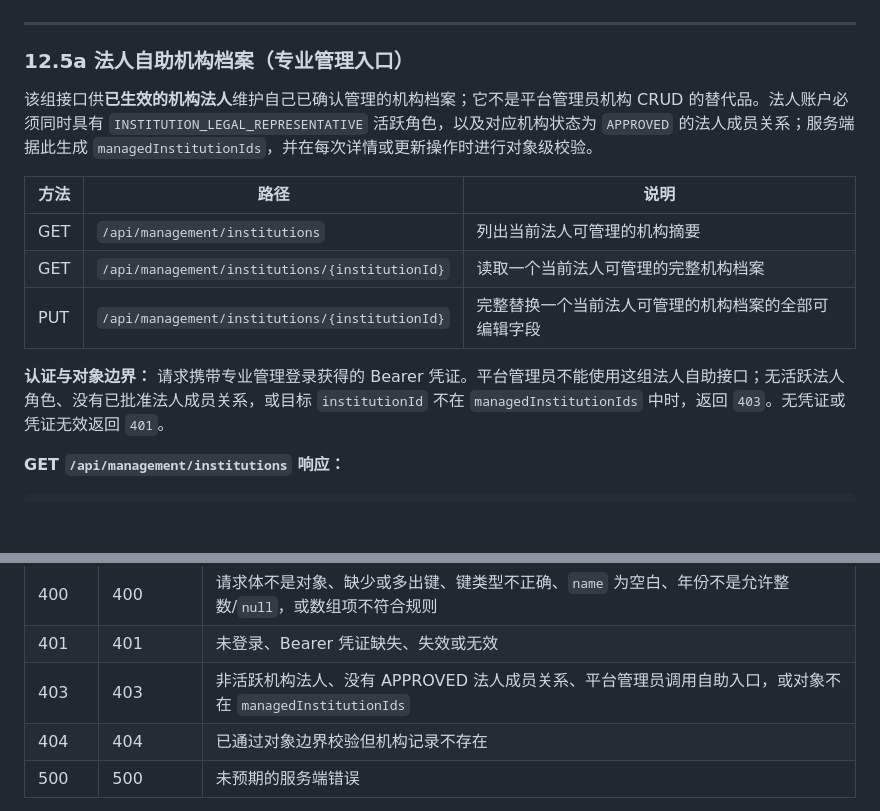
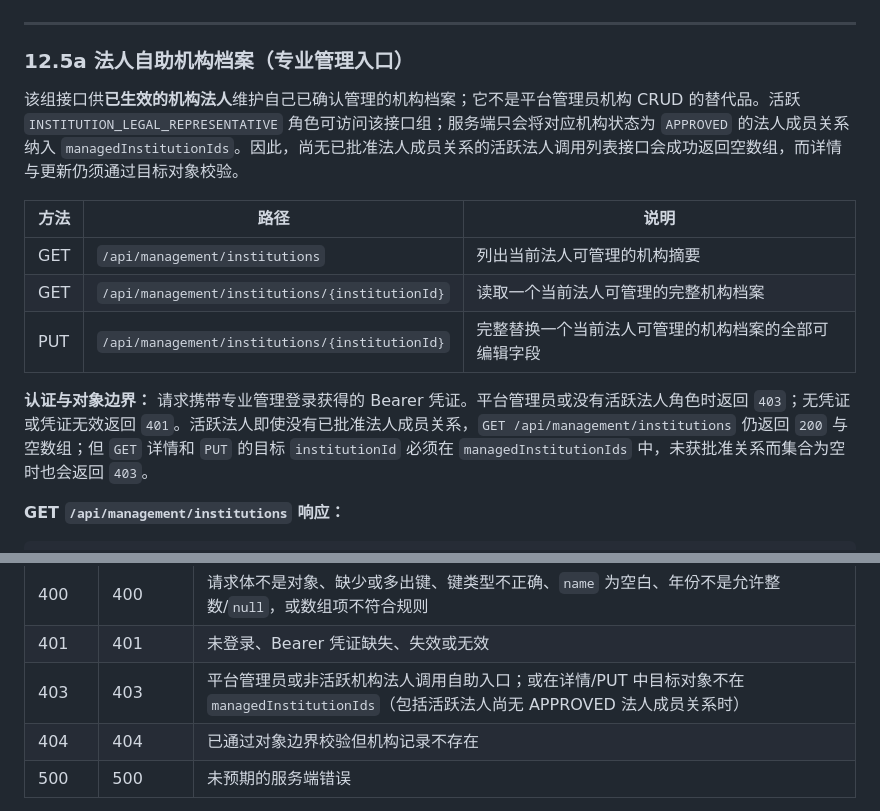
Before and after one commit to shimmail/joysong, a Markdown page: doc/用户端API文档.md, 2 parts joined by grey strips. Rendered like a GitHub page; blank space fills up the shorter version.

Commit message:
docs: clarify empty managed institution list

```diff
--- a/doc/用户端API文档.md
+++ b/doc/用户端API文档.md
@@ -2189,7 +2189,7 @@ Authorization: Bearer <token>
 
 ### 12.5a 法人自助机构档案（专业管理入口）
 
-该组接口供**已生效的机构法人**维护自己已确认管理的机构档案；它不是平台管理员机构 CRUD 的替代品。法人账户必须同时具有 `INSTITUTION_LEGAL_REPRESENTATIVE` 活跃角色，以及对应机构状态为 `APPROVED` 的法人成员关系；服务端据此生成 `managedInstitutionIds`，并在每次详情或更新操作时进行对象级校验。
+该组接口供**已生效的机构法人**维护自己已确认管理的机构档案；它不是平台管理员机构 CRUD 的替代品。活跃 `INSTITUTION_LEGAL_REPRESENTATIVE` 角色可访问该接口组；服务端只会将对应机构状态为 `APPROVED` 的法人成员关系纳入 `managedInstitutionIds`。因此，尚无已批准法人成员关系的活跃法人调用列表接口会成功返回空数组，而详情与更新仍须通过目标对象校验。
 
 | 方法 | 路径 | 说明 |
 |------|------|------|
@@ -2197,7 +2197,7 @@ Authorization: Bearer <token>
 | GET | `/api/management/institutions/{institutionId}` | 读取一个当前法人可管理的完整机构档案 |
 | PUT | `/api/management/institutions/{institutionId}` | 完整替换一个当前法人可管理的机构档案的全部可编辑字段 |
 
-**认证与对象边界：** 请求携带专业管理登录获得的 Bearer 凭证。平台管理员不能使用这组法人自助接口；无活跃法人角色、没有已批准法人成员关系，或目标 `institutionId` 不在 `managedInstitutionIds` 中时，返回 `403`。无凭证或凭证无效返回 `401`。
+**认证与对象边界：** 请求携带专业管理登录获得的 Bearer 凭证。平台管理员或没有活跃法人角色时返回 `403`；无凭证或凭证无效返回 `401`。活跃法人即使没有已批准法人成员关系，`GET /api/management/institutions` 仍返回 `200` 与空数组；但 `GET` 详情和 `PUT` 的目标 `institutionId` 必须在 `managedInstitutionIds` 中，未获批准关系而集合为空时也会返回 `403`。
 
 **GET `/api/management/institutions` 响应：**
 
@@ -2286,7 +2286,7 @@ Authorization: Bearer <token>
 |------|-------------|------|
 | 400 | 400 | 请求体不是对象、缺少或多出键、键类型不正确、`name` 为空白、年份不是允许整数/`null`，或数组项不符合规则 |
 | 401 | 401 | 未登录、Bearer 凭证缺失、失效或无效 |
-| 403 | 403 | 非活跃机构法人、没有 APPROVED 法人成员关系、平台管理员调用自助入口，或对象不在 `managedInstitutionIds` |
+| 403 | 403 | 平台管理员或非活跃机构法人调用自助入口；或在详情/PUT 中目标对象不在 `managedInstitutionIds`（包括活跃法人尚无 APPROVED 法人成员关系时） |
 | 404 | 404 | 已通过对象边界校验但机构记录不存在 |
 | 500 | 500 | 未预期的服务端错误 |
 
```
Also changed, not shown: docs/FLUTTER_API_CONTRACT.md (+1 -1 lines).
